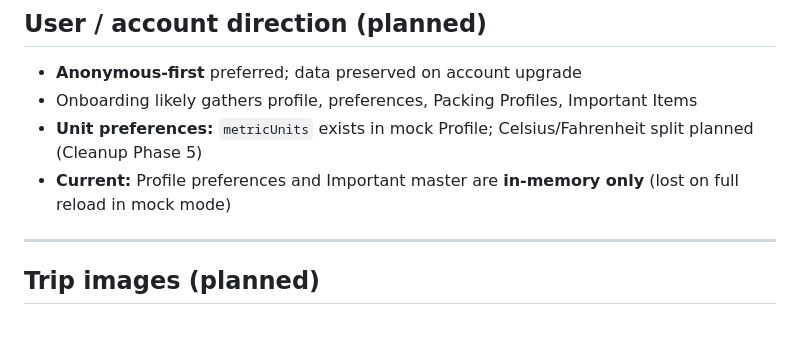
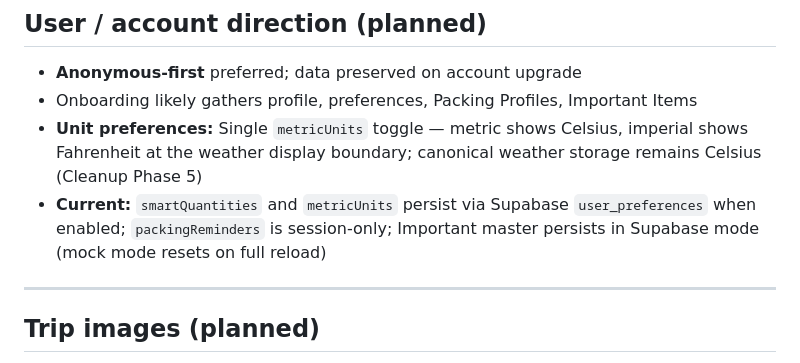
Before and after one commit to marvin19/PackingWiz, a Markdown page: PRODUCT.md, the part around the change. Rendered like a GitHub page; blank space fills up the shorter version.

Commit message:
docs: close Cleanup Phase 5

```diff
--- a/PRODUCT.md
+++ b/PRODUCT.md
@@ -345,8 +345,8 @@ Each list can receive age/person-appropriate recommendations. OpenAI is **not**
 
 - **Anonymous-first** preferred; data preserved on account upgrade
 - Onboarding likely gathers profile, preferences, Packing Profiles, Important Items
-- **Unit preferences:** `metricUnits` exists in mock Profile; Celsius/Fahrenheit split planned (Cleanup Phase 5)
-- **Current:** Profile preferences and Important master are **in-memory only** (lost on full reload in mock mode)
+- **Unit preferences:** Single `metricUnits` toggle — metric shows Celsius, imperial shows Fahrenheit at the weather display boundary; canonical weather storage remains Celsius (Cleanup Phase 5)
+- **Current:** `smartQuantities` and `metricUnits` persist via Supabase `user_preferences` when enabled; `packingReminders` is session-only; Important master persists in Supabase mode (mock mode resets on full reload)
 
 ---
 
```
Also changed, not shown: ROADMAP.md (+1 -1 lines).
